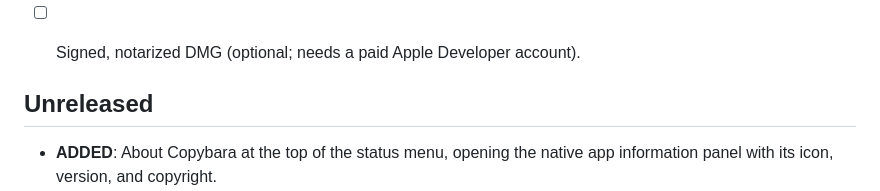
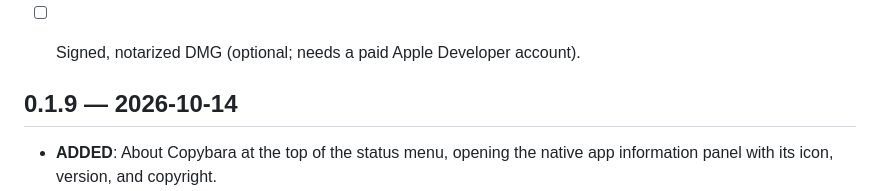
Before and after one commit to ziqq/Copybara, a Markdown page: CHANGELOG.md, the part around the change. GitHub-like rendering.

Commit message:
Prepare changelog for 0.1.9

```diff
--- a/CHANGELOG.md
+++ b/CHANGELOG.md
@@ -14,7 +14,7 @@ Use and redistribution are subject to LICENSE.
 - [ ] Signed, notarized DMG (optional; needs a paid Apple Developer account).
 
 
-## Unreleased
+## 0.1.9 — 2026-10-14
 - **ADDED**: About Copybara at the top of the status menu, opening the native
   app information panel with its icon, version, and copyright.
 - **ADDED**: Clear All Except Favorites in the status menu, immediately after
```
Also changed, not shown: CHANGELOG.ru.md (+1 -1 lines).
